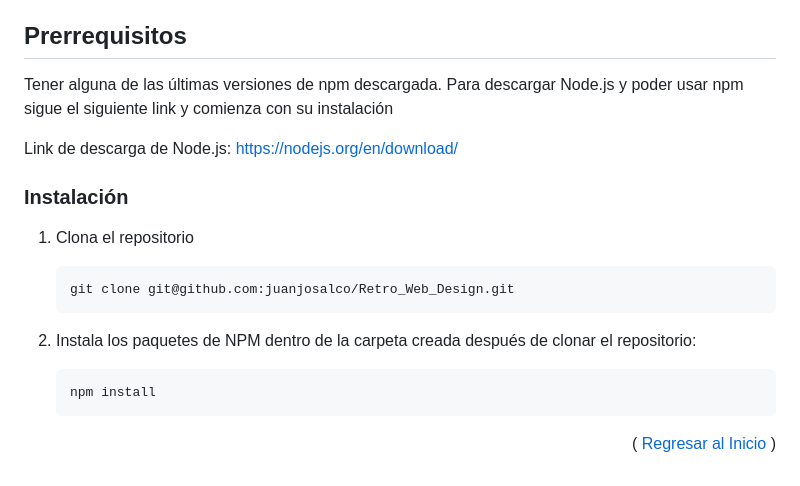
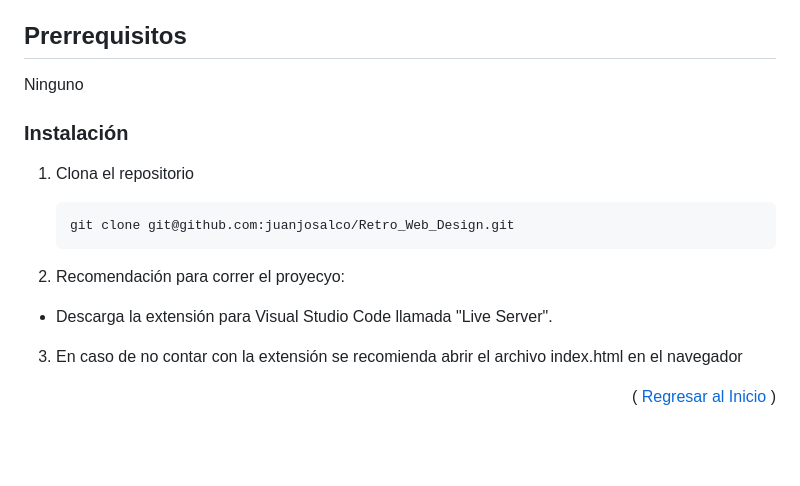
Before and after one commit to juanjosalco/Retro_Web_Design, a Markdown page: README.md, the part around the change. Rendered like a GitHub page; blank space fills up the shorter version.

Commit message:
Updated Readme File with all the needed documentation

````diff
--- a/README.md
+++ b/README.md
@@ -74,10 +74,7 @@ Para crear una copia de este proyecto y correrlo localmente sigue los siguientes
 
 ## Prerrequisitos
 
-Tener alguna de las últimas versiones de npm descargada.
-Para descargar Node.js y poder usar npm sigue el siguiente link y comienza con su instalación
-
-Link de descarga de Node.js: https://nodejs.org/en/download/
+Ninguno
 
 ### Instalación
 
@@ -86,10 +83,10 @@ Link de descarga de Node.js: https://nodejs.org/en/download/
    ```sh
    git clone git@github.com:juanjosalco/Retro_Web_Design.git
    ```
-2. Instala los paquetes de NPM dentro de la carpeta creada después de clonar el repositorio:
+2. Recomendación para correr el proyecyo:
 
-   ```sh
-   npm install
-   ```
+  -  Descarga la extensión para Visual Studio Code llamada "Live Server".
+
+3. En caso de no contar con la extensión se recomienda abrir el archivo index.html en el navegador
 
 <p align="right">( <a href="#readme-top">Regresar al Inicio</a> )</p>
````
